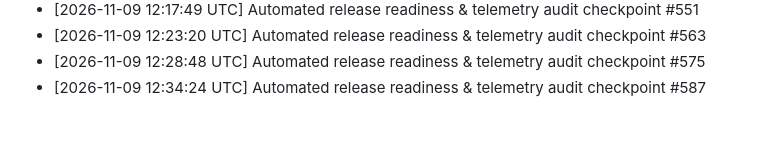
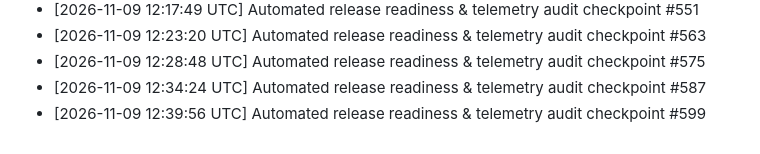
Before and after one commit to tracolerd/Farhan-Shahriar-s-Portfolio, a Markdown page: docs/MAINTENANCE.md, the part around the change. Drawn GitHub-style.

Commit message:
docs: record release audit checkpoint #599 [skip ci]
Co-authored-by: Noushin Saadaf <noushinsaadaf2003@gmail.com>

```diff
--- a/docs/MAINTENANCE.md
+++ b/docs/MAINTENANCE.md
@@ -47,3 +47,4 @@
 - [2026-11-09 12:23:20 UTC] Automated release readiness & telemetry audit checkpoint #563
 - [2026-11-09 12:28:48 UTC] Automated release readiness & telemetry audit checkpoint #575
 - [2026-11-09 12:34:24 UTC] Automated release readiness & telemetry audit checkpoint #587
+- [2026-11-09 12:39:56 UTC] Automated release readiness & telemetry audit checkpoint #599
```
